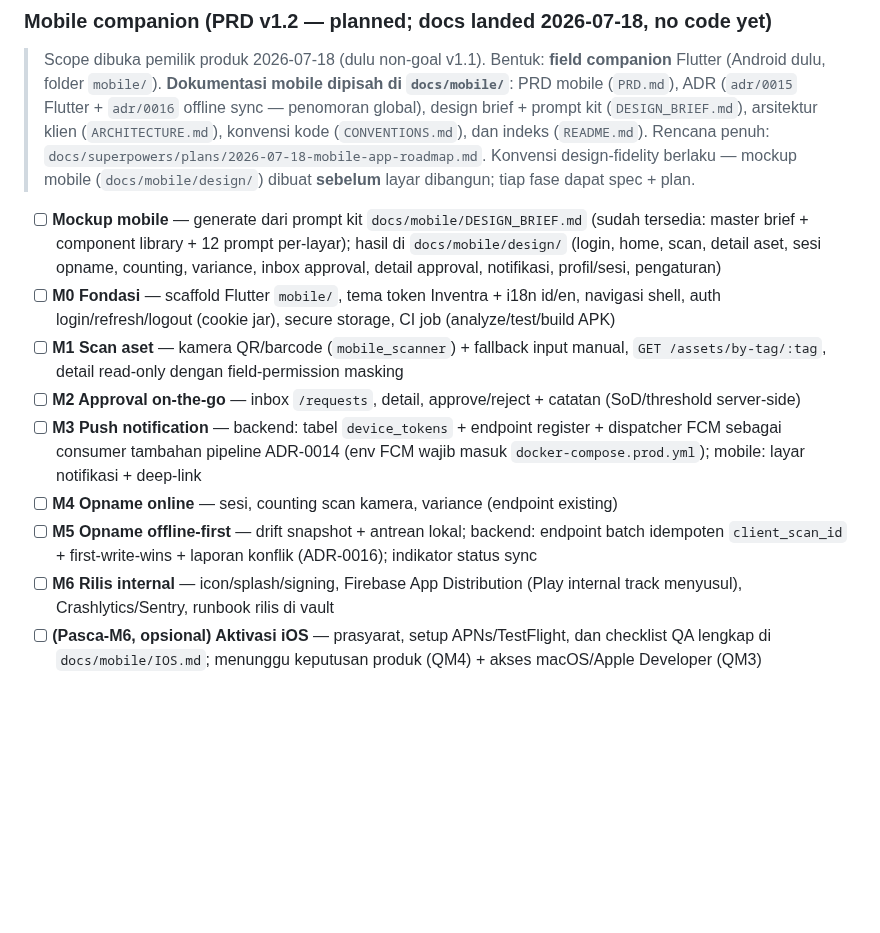
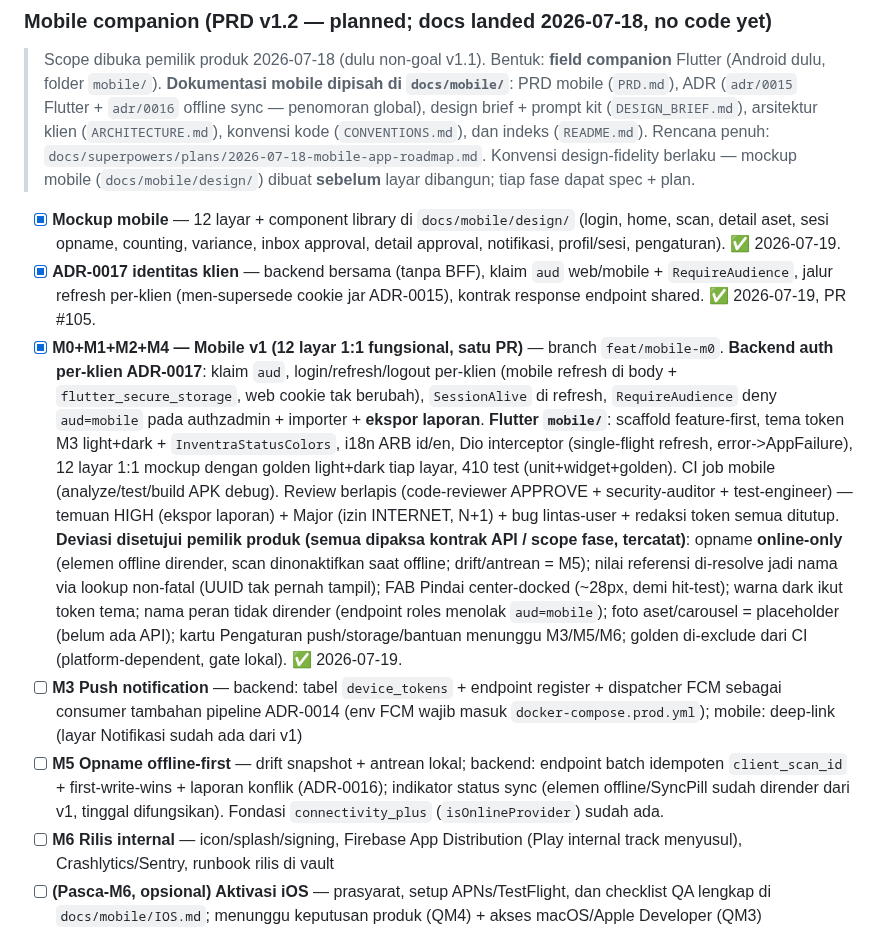
Before and after one commit to ragbuaj/inventra, a Markdown page: docs/PROGRESS.md, the part around the change. Drawn GitHub-style; blank space fills up the shorter version.

Commit message:
docs: PROGRESS - Mobile v1 (12 layar 1:1) + ADR-0017 selesai, deviasi tercatat

```diff
--- a/docs/PROGRESS.md
+++ b/docs/PROGRESS.md
@@ -1781,13 +1781,11 @@ Living checklist of what's built vs. what's left. See [PRD.md](PRD.md) for scope
 > Konvensi design-fidelity berlaku — mockup mobile (`docs/mobile/design/`) dibuat **sebelum** layar
 > dibangun; tiap fase dapat spec + plan.
 
-- [ ] **Mockup mobile** — generate dari prompt kit `docs/mobile/DESIGN_BRIEF.md` (sudah tersedia: master brief + component library + 12 prompt per-layar); hasil di `docs/mobile/design/` (login, home, scan, detail aset, sesi opname, counting, variance, inbox approval, detail approval, notifikasi, profil/sesi, pengaturan)
-- [ ] **M0 Fondasi** — scaffold Flutter `mobile/`, tema token Inventra + i18n id/en, navigasi shell, auth login/refresh/logout (cookie jar), secure storage, CI job (analyze/test/build APK)
-- [ ] **M1 Scan aset** — kamera QR/barcode (`mobile_scanner`) + fallback input manual, `GET /assets/by-tag/:tag`, detail read-only dengan field-permission masking
-- [ ] **M2 Approval on-the-go** — inbox `/requests`, detail, approve/reject + catatan (SoD/threshold server-side)
-- [ ] **M3 Push notification** — backend: tabel `device_tokens` + endpoint register + dispatcher FCM sebagai consumer tambahan pipeline ADR-0014 (env FCM wajib masuk `docker-compose.prod.yml`); mobile: layar notifikasi + deep-link
-- [ ] **M4 Opname online** — sesi, counting scan kamera, variance (endpoint existing)
-- [ ] **M5 Opname offline-first** — drift snapshot + antrean lokal; backend: endpoint batch idempoten `client_scan_id` + first-write-wins + laporan konflik (ADR-0016); indikator status sync
+- [x] **Mockup mobile** — 12 layar + component library di `docs/mobile/design/` (login, home, scan, detail aset, sesi opname, counting, variance, inbox approval, detail approval, notifikasi, profil/sesi, pengaturan). ✅ 2026-07-19.
+- [x] **ADR-0017 identitas klien** — backend bersama (tanpa BFF), klaim `aud` web/mobile + `RequireAudience`, jalur refresh per-klien (men-supersede cookie jar ADR-0015), kontrak response endpoint shared. ✅ 2026-07-19, PR #105.
+- [x] **M0+M1+M2+M4 — Mobile v1 (12 layar 1:1 fungsional, satu PR)** — branch `feat/mobile-m0`. **Backend auth per-klien ADR-0017**: klaim `aud`, login/refresh/logout per-klien (mobile refresh di body + `flutter_secure_storage`, web cookie tak berubah), `SessionAlive` di refresh, `RequireAudience` deny `aud=mobile` pada authzadmin + importer + **ekspor laporan**. **Flutter `mobile/`**: scaffold feature-first, tema token M3 light+dark + `InventraStatusColors`, i18n ARB id/en, Dio interceptor (single-flight refresh, error->AppFailure), 12 layar 1:1 mockup dengan golden light+dark tiap layar, 410 test (unit+widget+golden). CI job mobile (analyze/test/build APK debug). Review berlapis (code-reviewer APPROVE + security-auditor + test-engineer) — temuan HIGH (ekspor laporan) + Major (izin INTERNET, N+1) + bug lintas-user + redaksi token semua ditutup. **Deviasi disetujui pemilik produk (semua dipaksa kontrak API / scope fase, tercatat)**: opname **online-only** (elemen offline dirender, scan dinonaktifkan saat offline; drift/antrean = M5); nilai referensi di-resolve jadi nama via lookup non-fatal (UUID tak pernah tampil); FAB Pindai center-docked (~28px, demi hit-test); warna dark ikut token tema; nama peran tidak dirender (endpoint roles menolak `aud=mobile`); foto aset/carousel = placeholder (belum ada API); kartu Pengaturan push/storage/bantuan menunggu M3/M5/M6; golden di-exclude dari CI (platform-dependent, gate lokal). ✅ 2026-07-19.
+- [ ] **M3 Push notification** — backend: tabel `device_tokens` + endpoint register + dispatcher FCM sebagai consumer tambahan pipeline ADR-0014 (env FCM wajib masuk `docker-compose.prod.yml`); mobile: deep-link (layar Notifikasi sudah ada dari v1)
+- [ ] **M5 Opname offline-first** — drift snapshot + antrean lokal; backend: endpoint batch idempoten `client_scan_id` + first-write-wins + laporan konflik (ADR-0016); indikator status sync (elemen offline/SyncPill sudah dirender dari v1, tinggal difungsikan). Fondasi `connectivity_plus` (`isOnlineProvider`) sudah ada.
 - [ ] **M6 Rilis internal** — icon/splash/signing, Firebase App Distribution (Play internal track menyusul), Crashlytics/Sentry, runbook rilis di vault
 - [ ] **(Pasca-M6, opsional) Aktivasi iOS** — prasyarat, setup APNs/TestFlight, dan checklist QA lengkap di `docs/mobile/IOS.md`; menunggu keputusan produk (QM4) + akses macOS/Apple Developer (QM3)
 
```
